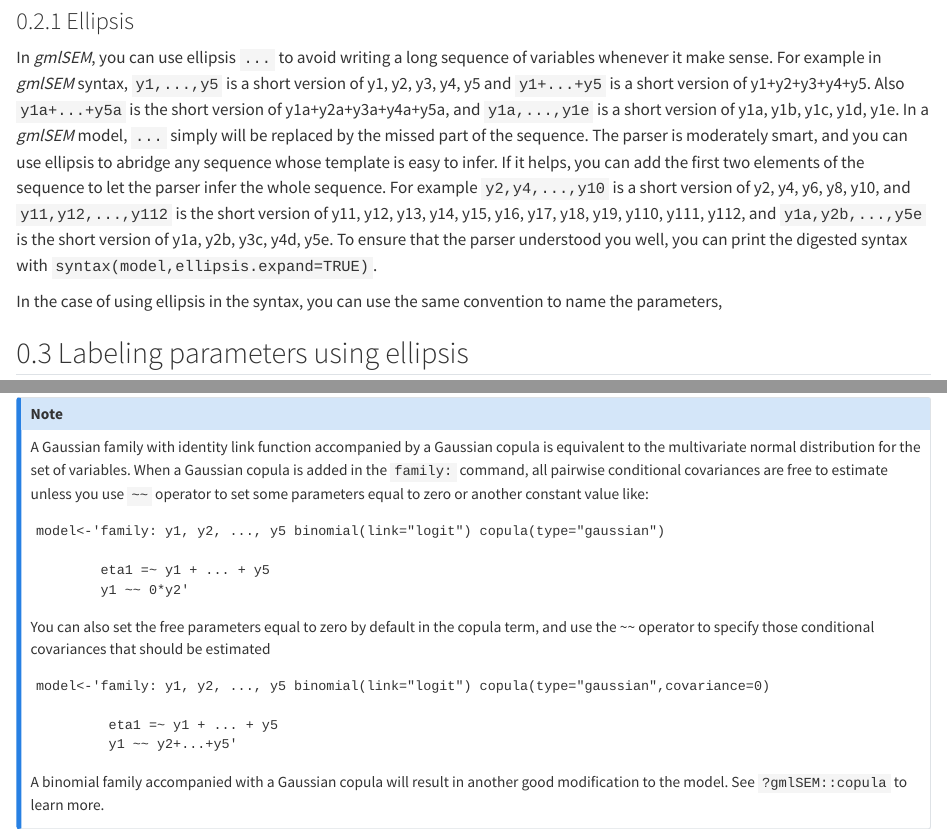
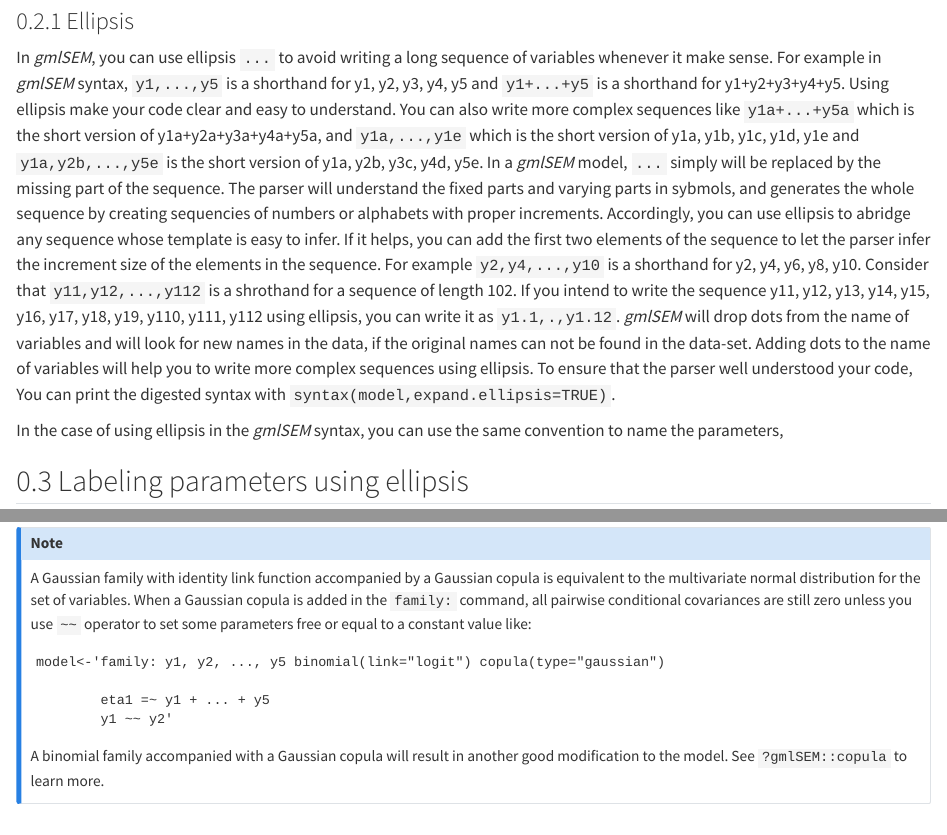
Before and after one commit to asgari-fatemeh/gmlSEM, a Quarto document (docs/Syntax.qmd): the page in a window 1100 px wide, from 1250 px down, and a second part further down, joined at a grey line. Rendered offline with R 4.5, knitr and Pandoc in place of Quarto, with nearby package versions.

Commit message:
ellipsis syntax changed

```diff
--- a/docs/Syntax.qmd
+++ b/docs/Syntax.qmd
@@ -31,9 +31,9 @@ During this tutorial, we use `gmlSEM::AttitudeDataset`. It is a simulated data i
 
 ### Ellipsis
 
-In *gmlSEM*, you can use ellipsis `...` to avoid writing a long sequence of variables whenever it make sense. For example in *gmlSEM* syntax, `y1,...,y5` is a short version of y1, y2, y3, y4, y5 and `y1+...+y5` is a short version of y1+y2+y3+y4+y5. Also `y1a+...+y5a` is the short version of y1a+y2a+y3a+y4a+y5a, and `y1a,...,y1e` is a short version of y1a, y1b, y1c, y1d, y1e. In a *gmlSEM* model, `...` simply will be replaced by the missed part of the sequence. The parser is moderately smart, and you can use ellipsis to abridge any sequence whose template is easy to infer. If it helps, you can add the first two elements of the sequence to let the parser infer the whole sequence. For example `y2,y4,...,y10` is a short version of y2, y4, y6, y8, y10, and `y11,y12,...,y112` is the short version of y11, y12, y13, y14, y15, y16, y17, y18, y19, y110, y111, y112, and `y1a,y2b,...,y5e` is the short version of y1a, y2b, y3c, y4d, y5e. To ensure that the parser understood you well, you can print the digested syntax with `syntax(model,ellipsis.expand=TRUE)`.
+In *gmlSEM*, you can use ellipsis `...` to avoid writing a long sequence of variables whenever it make sense. For example in *gmlSEM* syntax, `y1,...,y5` is a shorthand for y1, y2, y3, y4, y5 and `y1+...+y5` is a shorthand for y1+y2+y3+y4+y5. Using ellipsis make your code clear and easy to understand. You can also write more complex sequences like `y1a+...+y5a` which is the short version of y1a+y2a+y3a+y4a+y5a, and `y1a,...,y1e` which is the short version of y1a, y1b, y1c, y1d, y1e and `y1a,y2b,...,y5e` is the short version of y1a, y2b, y3c, y4d, y5e. In a *gmlSEM* model, `...` simply will be replaced by the missing part of the sequence. The parser will understand the fixed parts and varying parts in sybmols, and generates the whole sequence by creating sequencies of numbers or alphabets with proper increments. Accordingly, you can use ellipsis to abridge any sequence whose template is easy to infer. If it helps, you can add the first two elements of the sequence to let the parser infer the increment size of the elements in the sequence. For example `y2,y4,...,y10` is a shorthand for y2, y4, y6, y8, y10. Consider that `y11,y12,...,y112` is a shrothand for a sequence of length 102. If you intend to write the sequence y11, y12, y13, y14, y15, y16, y17, y18, y19, y110, y111, y112 using ellipsis, you can write it as `y1.1,.,y1.12`. *gmlSEM* will drop dots from the name of variables and will look for new names in the data, if the original names can not be found in the data-set. Adding dots to the name of variables will help you to write more complex sequences using ellipsis. To ensure that the parser well understood your code, You can print the digested syntax with `syntax(model,expand.ellipsis=TRUE)`.
 
-In the case of using ellipsis in the syntax, you can use the same convention to name the parameters,
+In the case of using ellipsis in the *gmlSEM* syntax, you can use the same convention to name the parameters,
 
 ::: {#exm-ellipsis2}
 ## Labeling parameters using ellipsis
@@ -372,19 +372,12 @@ You can also use copula functions to induce conditional dependency between diffe
 :::
 
 ::: callout-note
-A Gaussian family with identity link function accompanied by a Gaussian copula is equivalent to the multivariate normal distribution for the set of variables. When a Gaussian copula is added in the `family:` command, all pairwise conditional covariances are free to estimate unless you use `~~` operator to set some parameters equal to zero or another constant value like:
+A Gaussian family with identity link function accompanied by a Gaussian copula is equivalent to the multivariate normal distribution for the set of variables. When a Gaussian copula is added in the `family:` command, all pairwise conditional covariances are still zero unless you use `~~` operator to set some parameters free or equal to a constant value like:
 
     model<-'family: y1, y2, ..., y5 binomial(link="logit") copula(type="gaussian")
 
             eta1 =~ y1 + ... + y5
-            y1 ~~ 0*y2'
-
-You can also set the free parameters equal to zero by default in the copula term, and use the \~\~ operator to specify those conditional covariances that should be estimated
-
-    model<-'family: y1, y2, ..., y5 binomial(link="logit") copula(type="gaussian",covariance=0)
-
-             eta1 =~ y1 + ... + y5
-             y1 ~~ y2+...+y5'
+            y1 ~~ y2'
 
 A binomial family accompanied with a Gaussian copula will result in another good modification to the model. See `?gmlSEM::copula` to learn more.
 :::
```
Also changed, not shown: docs/Syntax.qmd (10 more changed lines), 1 other file.
